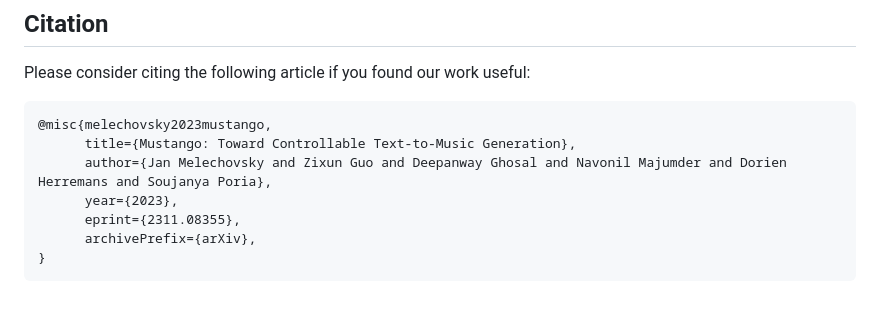
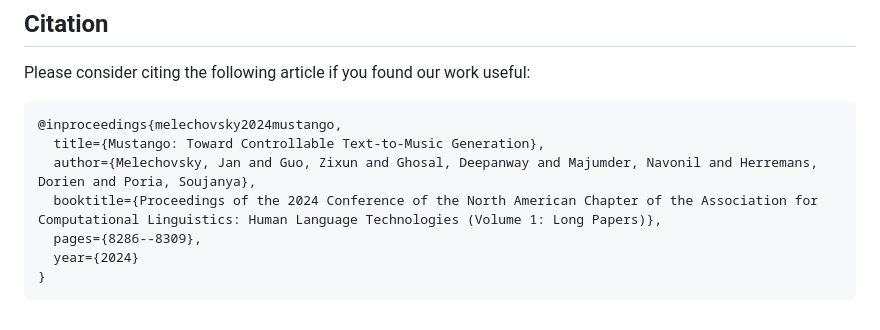
Before and after one commit to AMAAI-Lab/mustango, a Markdown page: README.md, the part around the change. GitHub-like rendering.

Commit message:
Updated citation in readme

````diff
--- a/README.md
+++ b/README.md
@@ -94,11 +94,11 @@ Mustango: https://huggingface.co/declare-lab/mustango
 ## Citation
 Please consider citing the following article if you found our work useful:
 ```
-@misc{melechovsky2023mustango,
-      title={Mustango: Toward Controllable Text-to-Music Generation},
-      author={Jan Melechovsky and Zixun Guo and Deepanway Ghosal and Navonil Majumder and Dorien Herremans and Soujanya Poria},
-      year={2023},
-      eprint={2311.08355},
-      archivePrefix={arXiv},
+@inproceedings{melechovsky2024mustango,
+  title={Mustango: Toward Controllable Text-to-Music Generation},
+  author={Melechovsky, Jan and Guo, Zixun and Ghosal, Deepanway and Majumder, Navonil and Herremans, Dorien and Poria, Soujanya},
+  booktitle={Proceedings of the 2024 Conference of the North American Chapter of the Association for Computational Linguistics: Human Language Technologies (Volume 1: Long Papers)},
+  pages={8286--8309},
+  year={2024}
 }
 ```
````
